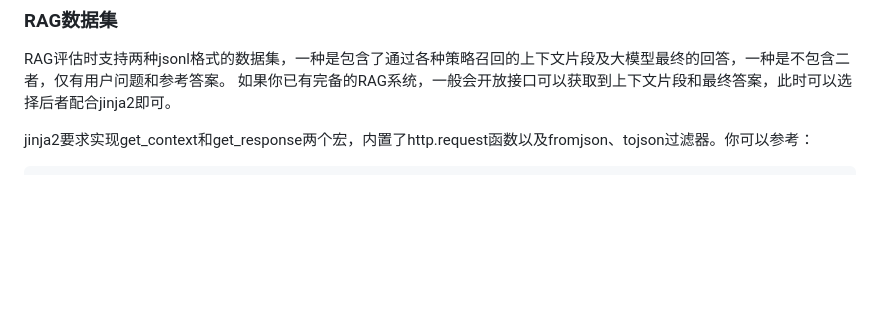
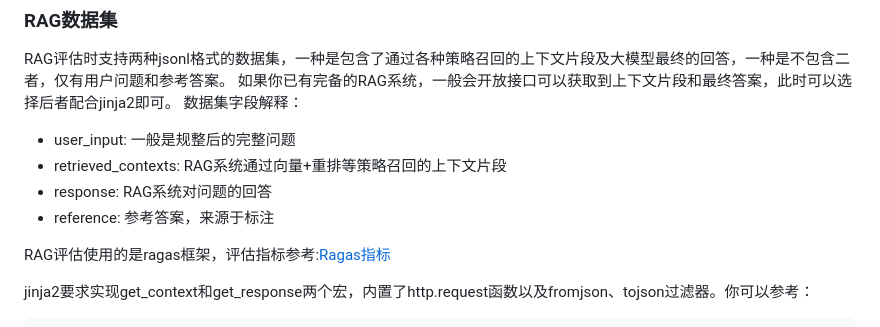
Before and after one commit to wws-test/llm-eval, a Markdown page: README.md, the part around the change. GitHub-like rendering; blank space fills up the shorter version.

Commit message:
feat: 优化readme

```diff
--- a/README.md
+++ b/README.md
@@ -497,6 +497,13 @@ python run.py --debug
 ### RAG数据集
 RAG评估时支持两种jsonl格式的数据集，一种是包含了通过各种策略召回的上下文片段及大模型最终的回答，一种是不包含二者，仅有用户问题和参考答案。
 如果你已有完备的RAG系统，一般会开放接口可以获取到上下文片段和最终答案，此时可以选择后者配合jinja2即可。
+数据集字段解释：
+- user_input: 一般是规整后的完整问题
+- retrieved_contexts: RAG系统通过向量+重排等策略召回的上下文片段
+- response: RAG系统对问题的回答
+- reference: 参考答案，来源于标注
+
+RAG评估使用的是ragas框架，评估指标参考:[Ragas指标](https://docs.ragas.io/en/latest/concepts/metrics/available_metrics/)
 
 jinja2要求实现get_context和get_response两个宏，内置了http.request函数以及fromjson、tojson过滤器。你可以参考：
 
```
